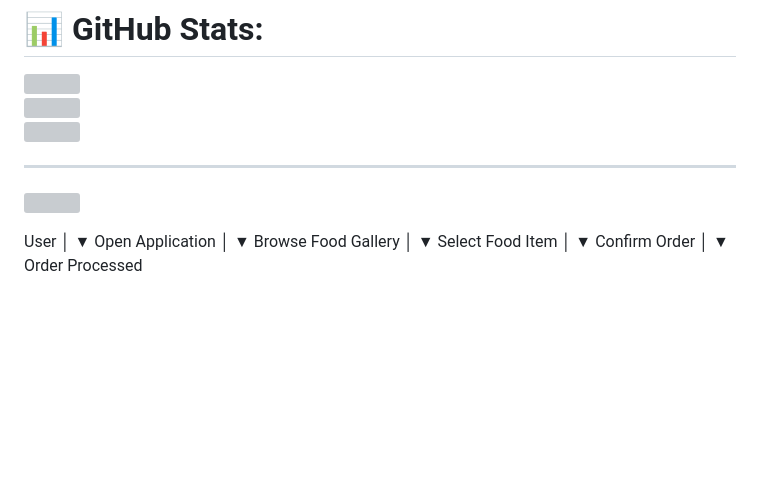
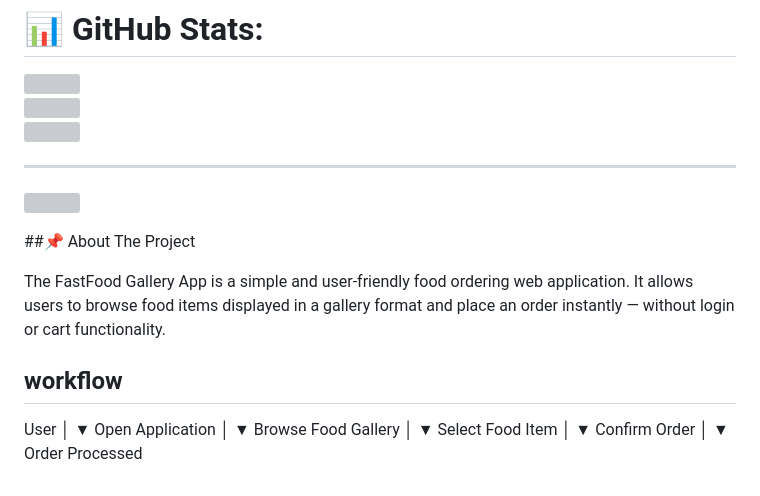
Before and after one commit to noumi553/fastfood, a Markdown page: README.md, the part around the change. GitHub-like rendering; blank space fills up the shorter version; grey boxes are pictures that could not be loaded.

```diff
--- a/README.md
+++ b/README.md
@@ -11,6 +11,13 @@
 
 ---
 [![](https://visitcount.itsvg.in/api?id=noumi553&icon=0&color=0)](https://visitcount.itsvg.in)
+
+##📌 About The Project
+
+The FastFood Gallery App is a simple and user-friendly food ordering web application.
+It allows users to browse food items displayed in a gallery format and place an order instantly — without login or cart functionality.
+
+## workflow
 
 User
    │
```
